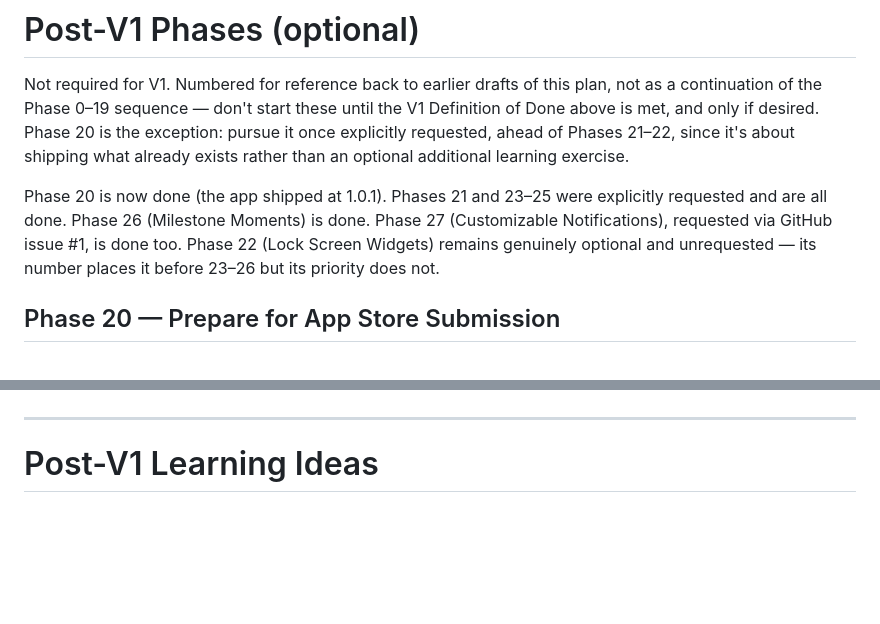
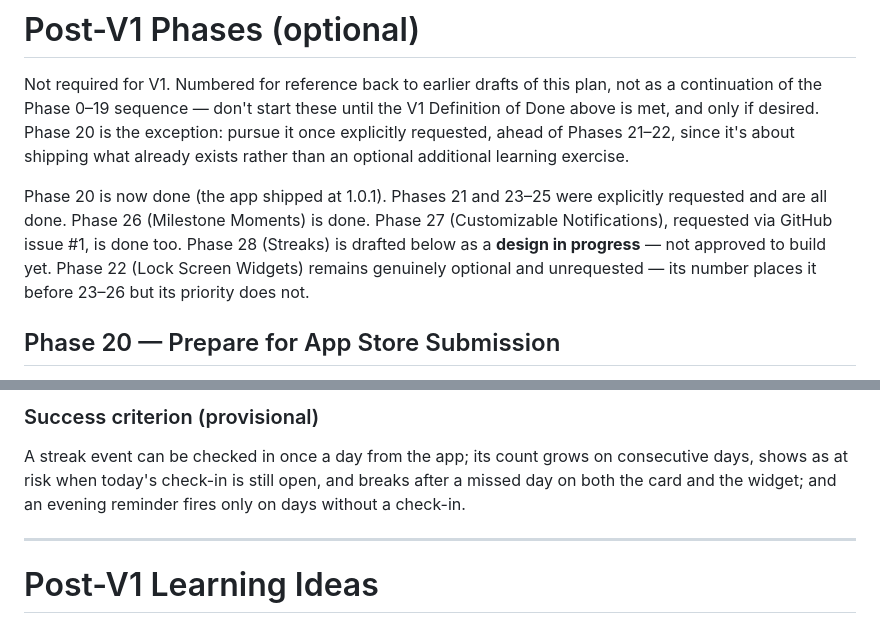
Before and after one commit to SeaOfLee/days_counter, a Markdown page: docs/PROJECT_PLAN.md, 2 parts joined by grey strips. Rendered like a GitHub page; blank space fills up the shorter version.

```diff
--- a/docs/PROJECT_PLAN.md
+++ b/docs/PROJECT_PLAN.md
@@ -1220,7 +1220,8 @@ than an optional additional learning exercise.
 Phase 20 is now done (the app shipped at 1.0.1). Phases 21 and 23–25
 were explicitly requested and are all done. Phase 26 (Milestone
 Moments) is done. Phase 27 (Customizable Notifications), requested via GitHub issue #1, is
-done too. Phase 22 (Lock Screen
+done too. Phase 28 (Streaks) is drafted below as a **design in progress** —
+not approved to build yet. Phase 22 (Lock Screen
 Widgets) remains genuinely optional and unrequested — its number places
 it before 23–26 but its priority does not.
 
@@ -2266,3 +2351,10 @@ expected fire dates and copy.
+### Success criterion (provisional)
+
+A streak event can be checked in once a day from the app; its count grows
+on consecutive days, shows as at risk when today's check-in is still open,
+and breaks after a missed day on both the card and the widget; and an
+evening reminder fires only on days without a check-in.
+
 ---
 
 # Post-V1 Learning Ideas
```
Also changed, not shown: other parts of docs/PROJECT_PLAN.md (+84 -0 lines), CLAUDE.md (+4 -0 lines).
